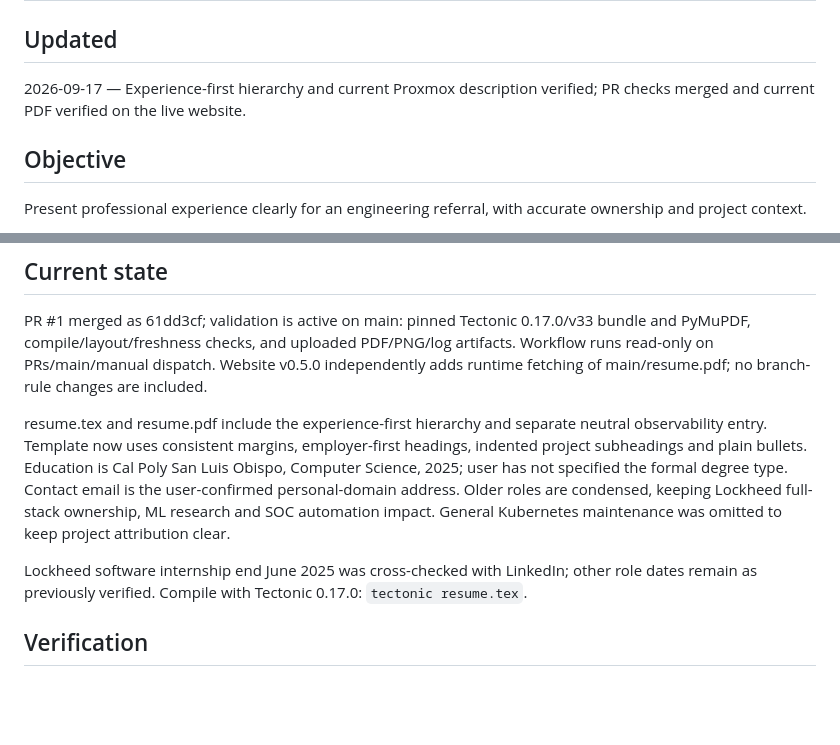
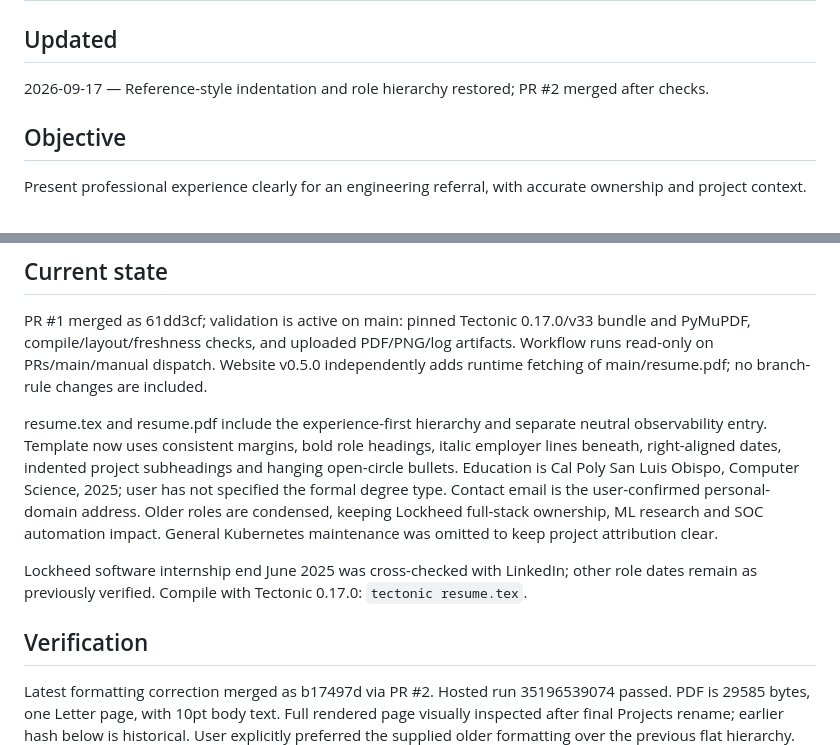
Before and after one commit to smbock42/resume, a Markdown page: STATUS.md, 2 parts joined by grey strips. GitHub-like rendering; blank space fills up the shorter version.

Commit message:
Record reference-style resume layout verification

```diff
--- a/STATUS.md
+++ b/STATUS.md
@@ -1,7 +1,7 @@
 # Status
 
 ## Updated
-2026-09-17 — Experience-first hierarchy and current Proxmox description verified; PR checks merged and current PDF verified on the live website.
+2026-09-17 — Reference-style indentation and role hierarchy restored; PR #2 merged after checks.
 
 ## Objective
 Present professional experience clearly for an engineering referral, with accurate ownership and project context.
@@ -12,11 +12,12 @@ Keep one page with experience first and education immediately below experience,
 ## Current state
 PR #1 merged as 61dd3cf; validation is active on main: pinned Tectonic 0.17.0/v33 bundle and PyMuPDF, compile/layout/freshness checks, and uploaded PDF/PNG/log artifacts. Workflow runs read-only on PRs/main/manual dispatch. Website v0.5.0 independently adds runtime fetching of main/resume.pdf; no branch-rule changes are included.
 
-resume.tex and resume.pdf include the experience-first hierarchy and separate neutral observability entry. Template now uses consistent margins, employer-first headings, indented project subheadings and plain bullets. Education is Cal Poly San Luis Obispo, Computer Science, 2025; user has not specified the formal degree type. Contact email is the user-confirmed personal-domain address. Older roles are condensed, keeping Lockheed full-stack ownership, ML research and SOC automation impact. General Kubernetes maintenance was omitted to keep project attribution clear.
+resume.tex and resume.pdf include the experience-first hierarchy and separate neutral observability entry. Template now uses consistent margins, bold role headings, italic employer lines beneath, right-aligned dates, indented project subheadings and hanging open-circle bullets. Education is Cal Poly San Luis Obispo, Computer Science, 2025; user has not specified the formal degree type. Contact email is the user-confirmed personal-domain address. Older roles are condensed, keeping Lockheed full-stack ownership, ML research and SOC automation impact. General Kubernetes maintenance was omitted to keep project attribution clear.
 
 Lockheed software internship end June 2025 was cross-checked with LinkedIn; other role dates remain as previously verified. Compile with Tectonic 0.17.0: `tectonic resume.tex`.
 
 ## Verification
+Latest formatting correction merged as b17497d via PR #2. Hosted run 35196539074 passed. PDF is 29585 bytes, one Letter page, with 10pt body text. Full rendered page visually inspected after final Projects rename; earlier hash below is historical. User explicitly preferred the supplied older formatting over the previous flat hierarchy.
 Current PDF is one page, 23047 bytes, SHA-256 44828a73a11c098332ebd30615f76c2926cffc367639964a08560d48682d750d. Public website delivered these bytes and rendered the new ordering after GitHub raw propagation, without a website rebuild. Independent visual review found no overlap or clipping.
 Nine validation regression fixtures pass, including intentional failures for stale PDF content, changed link targets, margin overflow, undersized text, wrong paper and an extra page. The real current resume recompiles and passes all checks without changing its committed PDF. GitHub PR #1 run 35191938177 passed on a clean hosted runner in 28 seconds, including compilation/freshness checks and review-artifact upload. PR #1 is merged. Final PR run 35193208896 and main run 35193347885 passed; branch protection remains unchanged.
 
```
